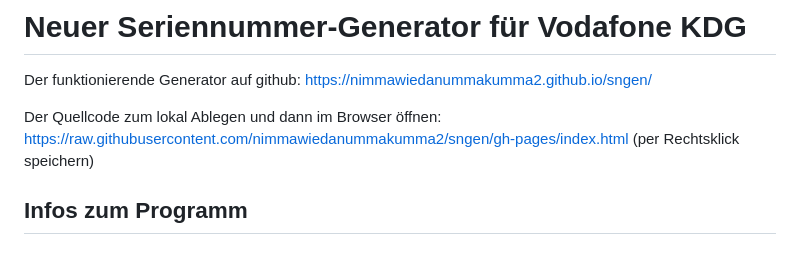
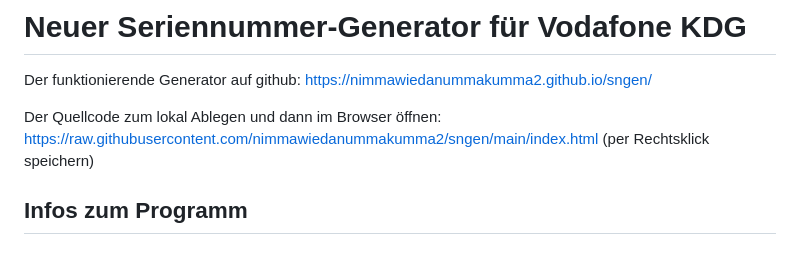
Before and after one commit to nimmawiedanummakumma2/sngen, a Markdown page: README.md, the part around the change. Drawn GitHub-style.

Commit message:
Fixed wrong branch

```diff
--- a/README.md
+++ b/README.md
@@ -2,7 +2,7 @@
 # Neuer Seriennummer-Generator für Vodafone KDG
 Der funktionierende Generator auf github: https://nimmawiedanummakumma2.github.io/sngen/
 
-Der Quellcode zum lokal Ablegen und dann im Browser öffnen: https://raw.githubusercontent.com/nimmawiedanummakumma2/sngen/gh-pages/index.html (per Rechtsklick speichern)
+Der Quellcode zum lokal Ablegen und dann im Browser öffnen: https://raw.githubusercontent.com/nimmawiedanummakumma2/sngen/main/index.html (per Rechtsklick speichern)
 
 ## Infos zum Programm
 
```
